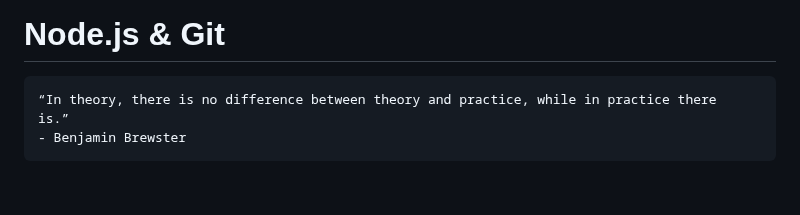
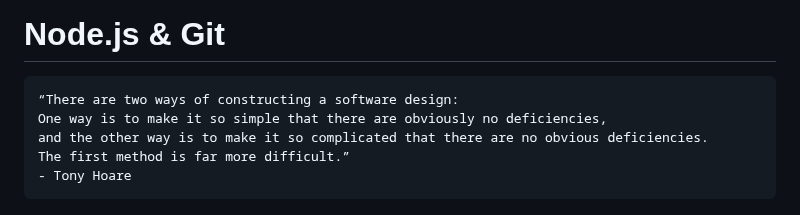
Before and after one commit to danrusu/js-for-testers, a Markdown page: sessions/session3.md, the part around the change. GitHub-like rendering; blank space fills up the shorter version.

Commit message:
change session3 quote

````diff
--- a/sessions/session3.md
+++ b/sessions/session3.md
@@ -1,8 +1,11 @@
 # Node.js & Git
 
 ```text
-“In theory, there is no difference between theory and practice, while in practice there is.”
-- Benjamin Brewster
+“There are two ways of constructing a software design:
+One way is to make it so simple that there are obviously no deficiencies,
+and the other way is to make it so complicated that there are no obvious deficiencies.
+The first method is far more difficult.”
+- Tony Hoare
 ```
 
 ![](../resource/image/backend_frontend.jpg)
````
